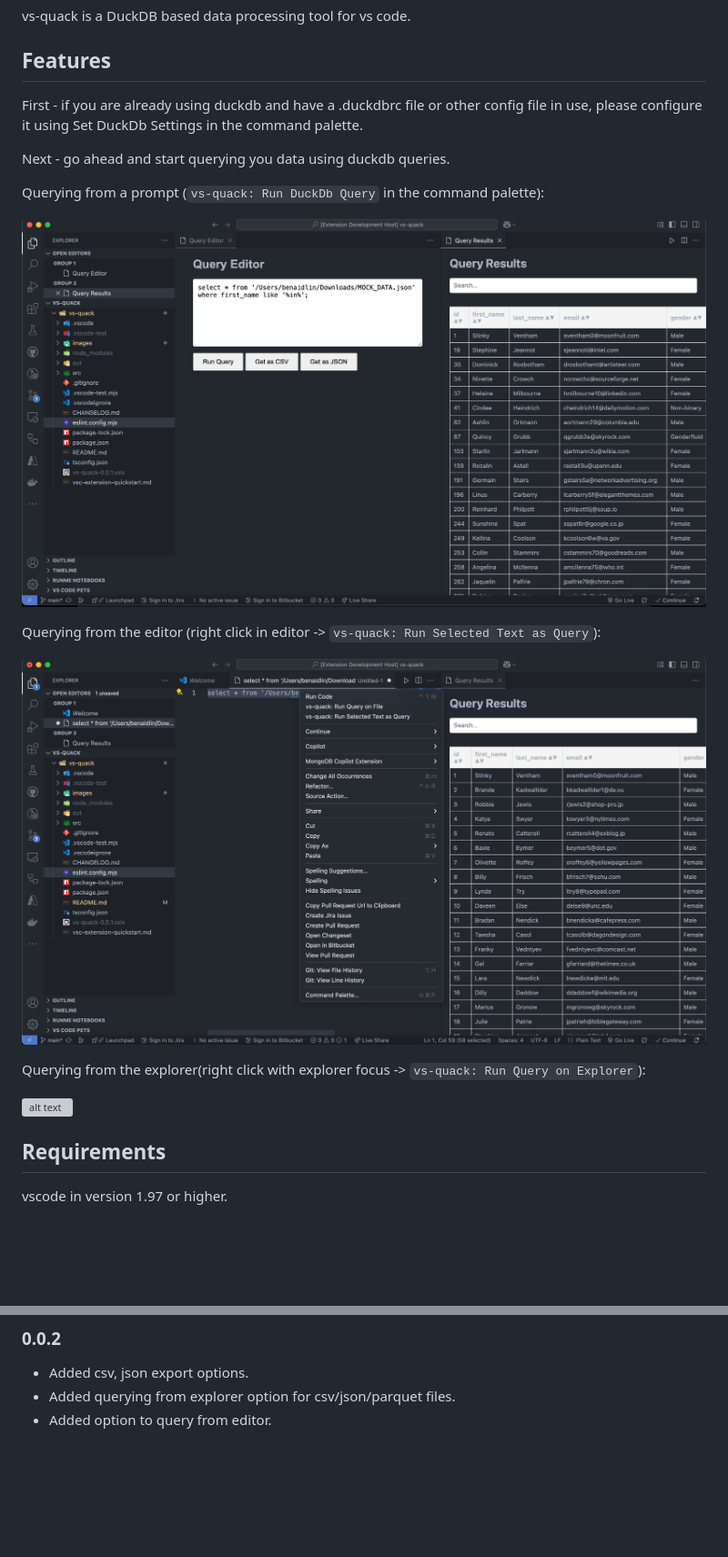
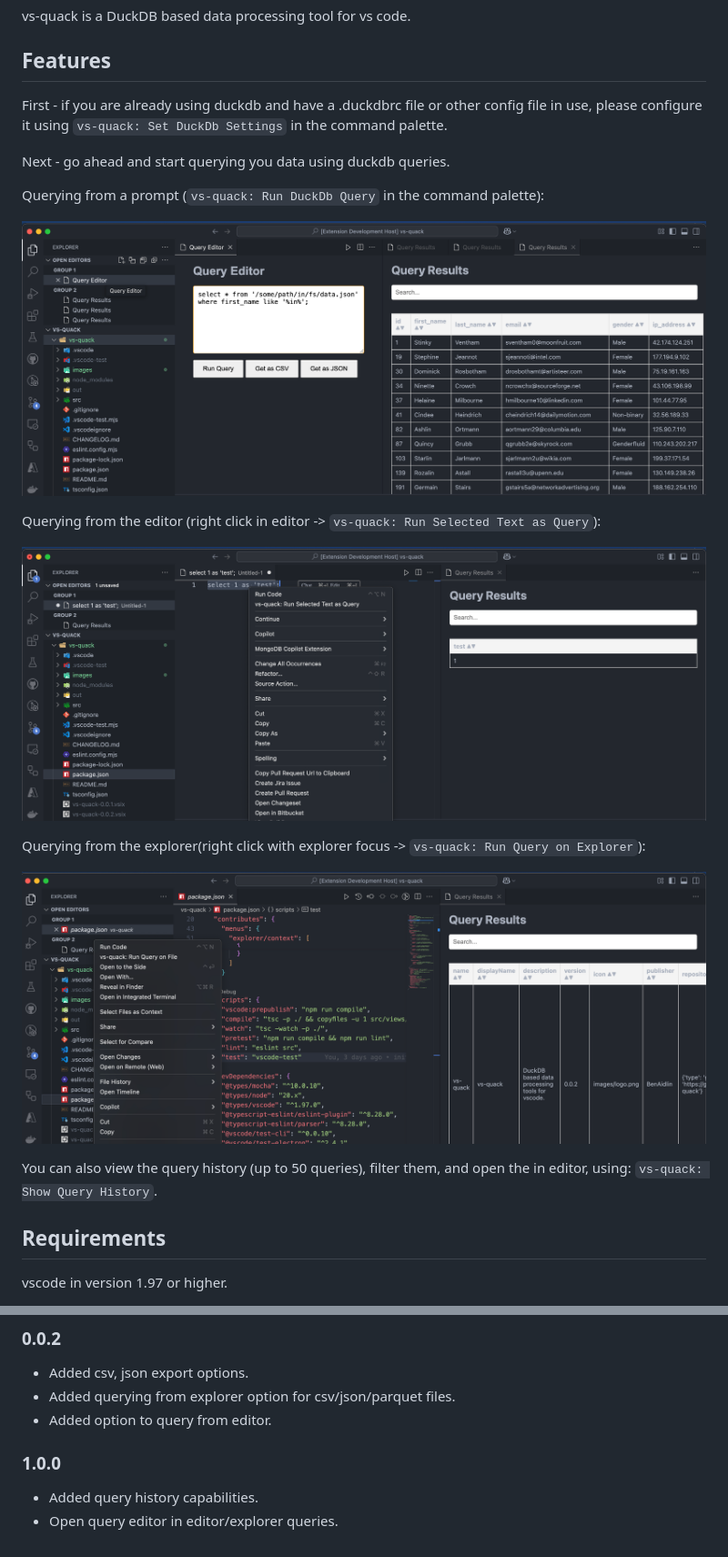
Before and after one commit to BenAidlin/vs-quack, a Markdown page: README.md, 2 parts joined by grey strips. Shown: that part at 91% size. Rendered like a GitHub page; pictures changed too: images/query_example.png (deleted), images/query_from_editor_example.png (deleted), images/run_ddb_query.png (added); blank space fills up the shorter version; grey boxes are pictures that could not be loaded.

Commit message:
update documentation

```diff
--- a/README.md
+++ b/README.md
@@ -4,21 +4,23 @@ vs-quack is a DuckDB based data processing tool for vs code.
 
 ## Features
 
-First - if you are already using duckdb and have a .duckdbrc file or other config file in use, please configure it using Set DuckDb Settings in the command palette.
+First - if you are already using duckdb and have a .duckdbrc file or other config file in use, please configure it using `vs-quack: Set DuckDb Settings` in the command palette.
 
 Next - go ahead and start querying you data using duckdb queries.
 
 Querying from a prompt (`vs-quack: Run DuckDb Query` in the command palette):
 
-![alt text](images/query_example.png)
+![alt text](images/run_ddb_query.png)
 
 Querying from the editor (right click in editor -> `vs-quack: Run Selected Text as Query`):
 
-![alt text](images/query_from_editor_example.png)
+![alt text](images/run_from_editor.png)
 
 Querying from the explorer(right click with explorer focus -> `vs-quack: Run Query on Explorer`):
 
-![alt text](images/query_from_file_in_explorer.png)
+![alt text](images/run_query_on_file.png)
+
+You can also view the query history (up to 50 queries), filter them, and open the in editor, using: `vs-quack: Show Query History`.
 
 ## Requirements
 
@@ -41,3 +43,8 @@ Initial release of vs-quack. Simple querying capabilities.
 * Added csv, json export options.
 * Added querying from explorer option for csv/json/parquet files.
 * Added option to query from editor.
+
+### 1.0.0
+
+* Added query history capabilities.
+* Open query editor in editor/explorer queries.
```
Also changed, not shown: 1 other file.
